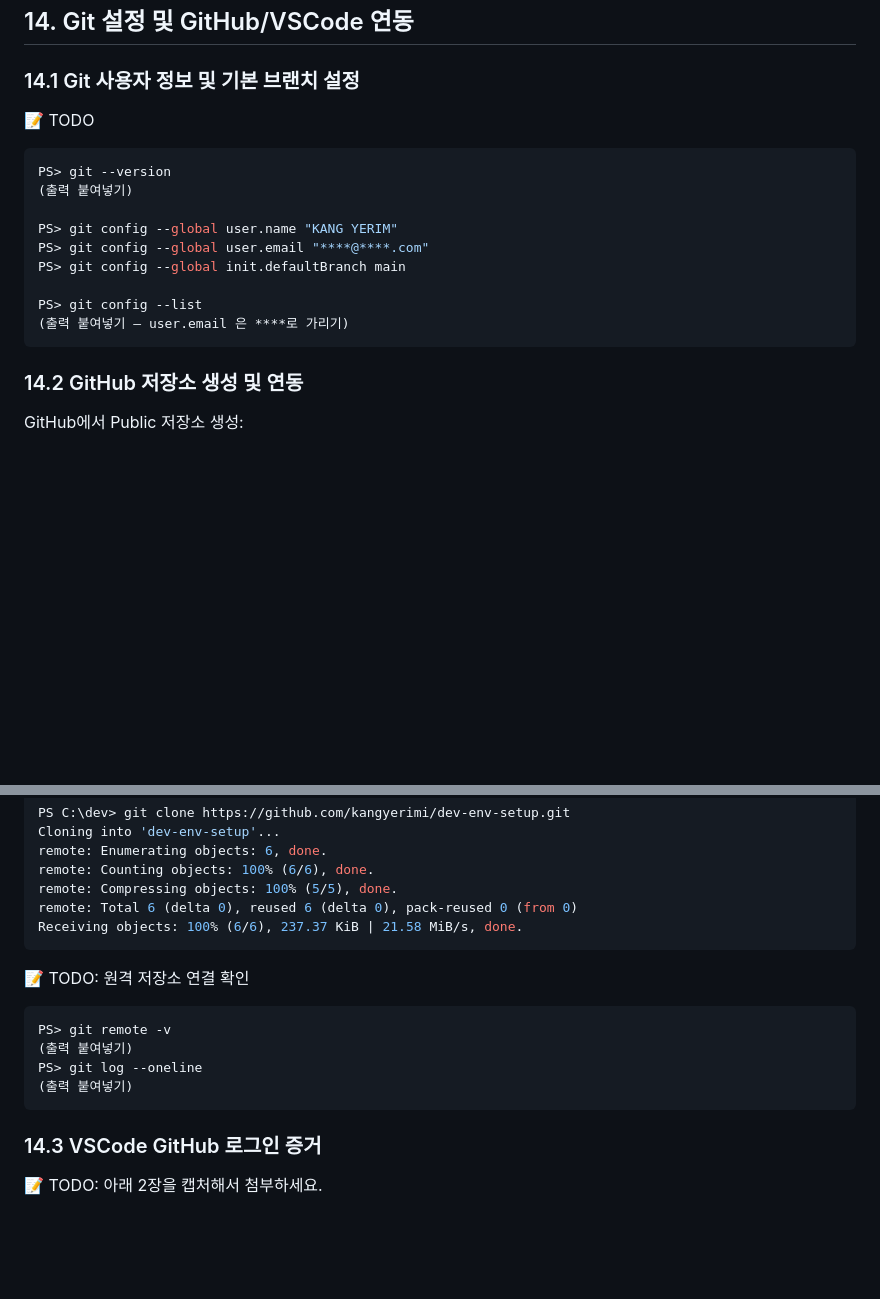
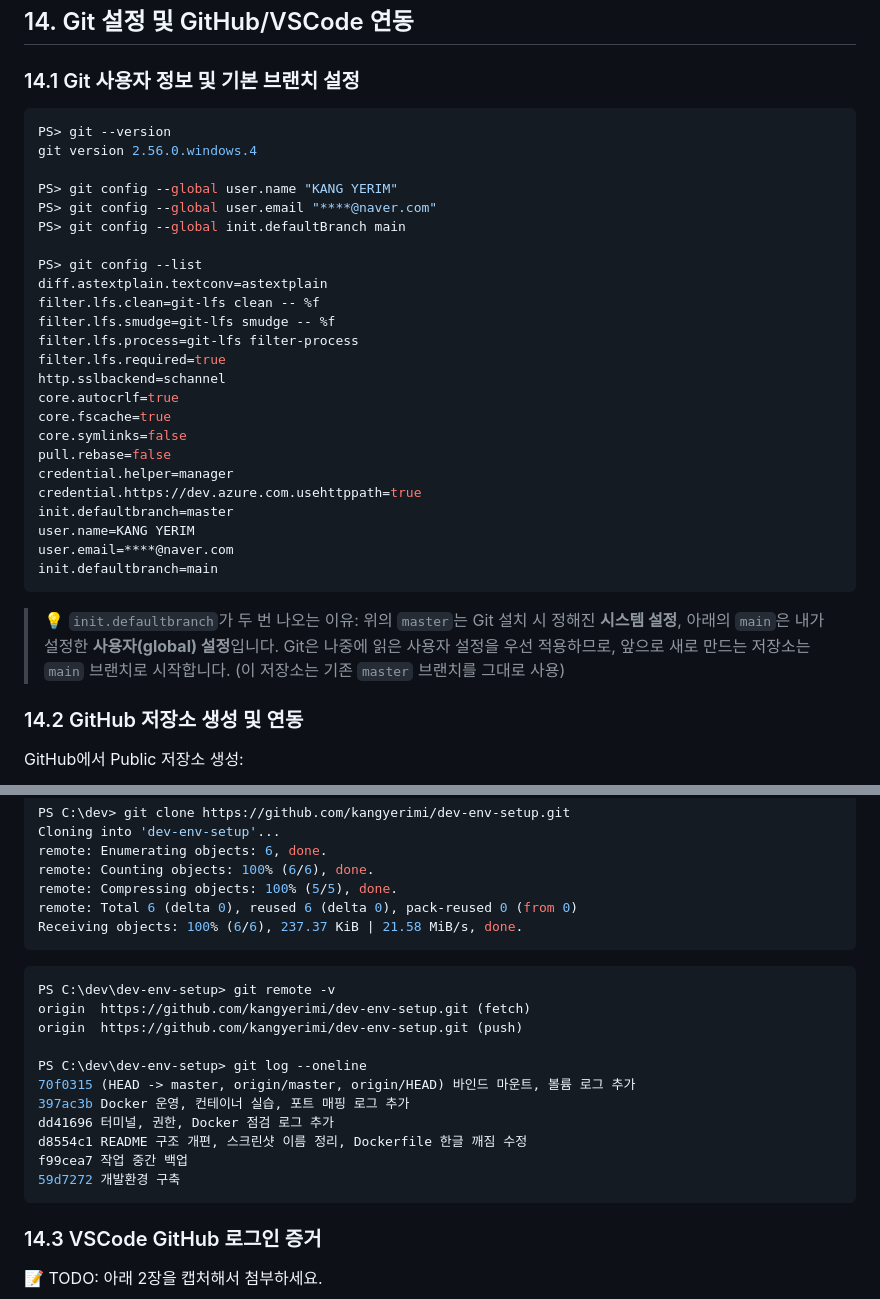
Before and after one commit to kangyerimi/dev-env-setup, a Markdown page: README.md, 2 parts joined by grey strips. GitHub-like rendering; blank space fills up the shorter version.

Commit message:
Git 설정 및 VSCode 연동 증거 추가

````diff
--- a/README.md
+++ b/README.md
@@ -630,19 +630,34 @@ volume persistence test
 
 ### 14.1 Git 사용자 정보 및 기본 브랜치 설정
 
-📝 TODO
 
 ```powershell
 PS> git --version
-(출력 붙여넣기)
+git version 2.56.0.windows.4
 
 PS> git config --global user.name "KANG YERIM"
-PS> git config --global user.email "****@****.com"
+PS> git config --global user.email "****@naver.com"
 PS> git config --global init.defaultBranch main
 
 PS> git config --list
-(출력 붙여넣기 — user.email 은 ****로 가리기)
+diff.astextplain.textconv=astextplain
+filter.lfs.clean=git-lfs clean -- %f
+filter.lfs.smudge=git-lfs smudge -- %f
+filter.lfs.process=git-lfs filter-process
+filter.lfs.required=true
+http.sslbackend=schannel
+core.autocrlf=true
+core.fscache=true
+core.symlinks=false
+pull.rebase=false
+credential.helper=manager
+credential.https://dev.azure.com.usehttppath=true
+init.defaultbranch=master
+user.name=KANG YERIM
+user.email=****@naver.com
+init.defaultbranch=main
 ```
+> 💡 `init.defaultbranch`가 두 번 나오는 이유: 위의 `master`는 Git 설치 시 정해진 **시스템 설정**, 아래의 `main`은 내가 설정한 **사용자(global) 설정**입니다. Git은 나중에 읽은 사용자 설정을 우선 적용하므로, 앞으로 새로 만드는 저장소는 `main` 브랜치로 시작합니다. (이 저장소는 기존 `master` 브랜치를 그대로 사용)
 
 ### 14.2 GitHub 저장소 생성 및 연동
 
@@ -662,13 +677,20 @@ remote: Total 6 (delta 0), reused 6 (delta 0), pack-reused 0 (from 0)
 Receiving objects: 100% (6/6), 237.37 KiB | 21.58 MiB/s, done.
 ```
 
-📝 TODO: 원격 저장소 연결 확인
+
 
 ```powershell
-PS> git remote -v
-(출력 붙여넣기)
-PS> git log --oneline
-(출력 붙여넣기)
+PS C:\dev\dev-env-setup> git remote -v
+origin  https://github.com/kangyerimi/dev-env-setup.git (fetch)
+origin  https://github.com/kangyerimi/dev-env-setup.git (push)
+
+PS C:\dev\dev-env-setup> git log --oneline
+70f0315 (HEAD -> master, origin/master, origin/HEAD) 바인드 마운트, 볼륨 로그 추가
+397ac3b Docker 운영, 컨테이너 실습, 포트 매핑 로그 추가
+dd41696 터미널, 권한, Docker 점검 로그 추가
+d8554c1 README 구조 개편, 스크린샷 이름 정리, Dockerfile 한글 깨짐 수정
+f99cea7 작업 중간 백업
+59d7272 개발환경 구축
 ```
 
 ### 14.3 VSCode GitHub 로그인 증거
````
Also changed, not shown: images/14-vscode-github-login.png (added), images/14-vscode-source-control.png (added).
